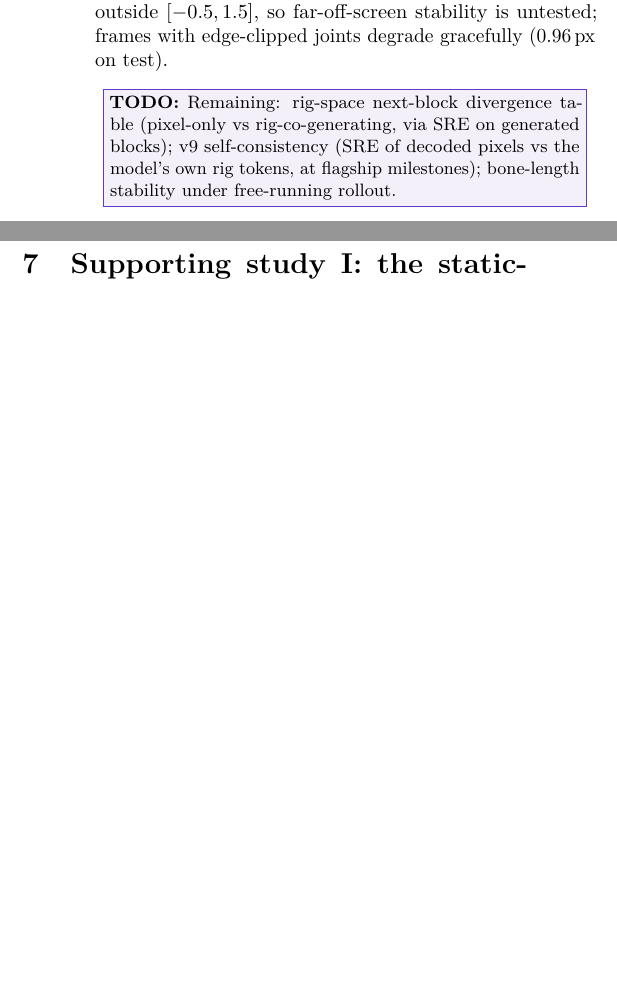
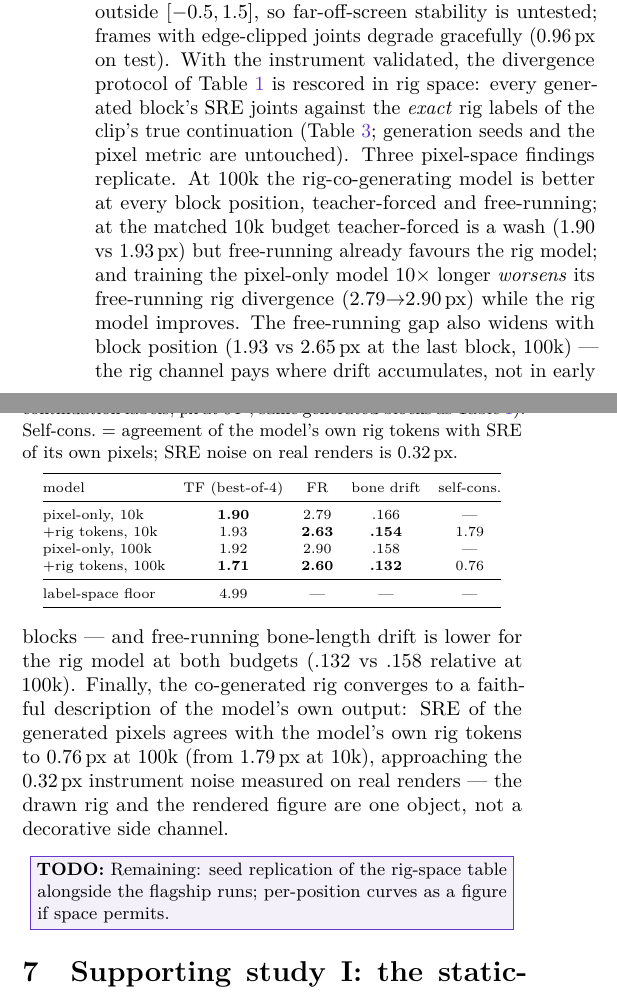
Before and after one commit to sprited-ai/dancing-stick-figures, a LaTeX paper (paper/mechanism/static_copy_shortcut.tex): two parts of the columns of page 3 of 6, joined at a grey line, cut so that both start at the same text, the shorter picture padded with empty space. Compiled offline with pdfLaTeX.

Commit message:
rig-space divergence table: pixel-space findings replicate in rig space (v9 better everywhere at 100k, v8 worsens with training, FR gap widens with position); v9 self-consistency 1.79->0.76px approaches 0.32px instrument noise
Co-Authored-By: Claude Fable 5 <noreply@anthropic.com>

```diff
--- a/paper/mechanism/static_copy_shortcut.tex
+++ b/paper/mechanism/static_copy_shortcut.tex
@@ -193,9 +193,38 @@ same harness shows the learned instrument complements the rule-based oracle: a f
 constructed to preserve adjacency so the oracle cannot flag it, moves SRE's affected joints by $12.8\times$
 baseline. One declared gate is vacuous on this data — no released frame carries a joint outside $[-0.5,1.5]$, so
 far-off-screen stability is untested; frames with edge-clipped joints degrade gracefully (0.96\,px on test).
-\todoblock{Remaining: rig-space next-block divergence table (pixel-only vs rig-co-generating, via SRE on generated
-blocks); v9 self-consistency (SRE of decoded pixels vs the model's own rig tokens, at flagship milestones);
-bone-length stability under free-running rollout.}
+With the instrument validated, the divergence protocol of Table~\ref{tab:divergence} is rescored in rig space: every
+generated block's SRE joints against the \emph{exact} rig labels of the clip's true continuation
+(Table~\ref{tab:rigspace}; generation seeds and the pixel metric are untouched). Three pixel-space findings replicate.
+At 100k the rig-co-generating model is better at every block position, teacher-forced and free-running; at the matched
+10k budget teacher-forced is a wash (1.90 vs 1.93\,px) but free-running already favours the rig model; and training
+the pixel-only model $10\times$ longer \emph{worsens} its free-running rig divergence ($2.79{\to}2.90$\,px) while the
+rig model improves. The free-running gap also widens with block position ($1.93$ vs $2.65$\,px at the last block,
+100k) — the rig channel pays where drift accumulates, not in early blocks — and free-running bone-length drift is
+lower for the rig model at both budgets ($.132$ vs $.158$ relative at 100k). Finally, the co-generated rig converges
+to a faithful description of the model's own output: SRE of the generated pixels agrees with the model's own rig
+tokens to $0.76$\,px at 100k (from $1.79$\,px at 10k), approaching the $0.32$\,px instrument noise measured on real
+renders — the drawn rig and the rendered figure are one object, not a decorative side channel.
+
+\begin{table}[t]\centering\caption{Rig-space next-block divergence (SRE joints vs exact continuation labels, px at
+$64^2$; same generated blocks as Table~\ref{tab:divergence}). Self-cons.\ = agreement of the model's own rig tokens
+with SRE of its own pixels; SRE noise on real renders is $0.32$\,px.}\label{tab:rigspace}\scriptsize
+\setlength{\tabcolsep}{4.5pt}
+\begin{tabular}{@{}lcccc@{}}
+\toprule
+model & TF (best-of-4) & FR & bone drift & self-cons. \\
+\midrule
+pixel-only, 10k & \textbf{1.90} & 2.79 & .166 & — \\
++rig tokens, 10k & 1.93 & \textbf{2.63} & \textbf{.154} & 1.79 \\
+pixel-only, 100k & 1.92 & 2.90 & .158 & — \\
++rig tokens, 100k & \textbf{1.71} & \textbf{2.60} & \textbf{.132} & 0.76 \\
+\midrule
+label-space floor & 4.99 & — & — & — \\
+\bottomrule
+\end{tabular}
+\end{table}
+\todoblock{Remaining: seed replication of the rig-space table alongside the flagship runs; per-position curves as a
+figure if space permits.}
 
 \section{Supporting study I: the static-copy shortcut}
 \subsection{The phenomenon}
```
Also changed, not shown: paper/EXPERIMENT_LOG.md (+27 -0 lines), 4 other files.
